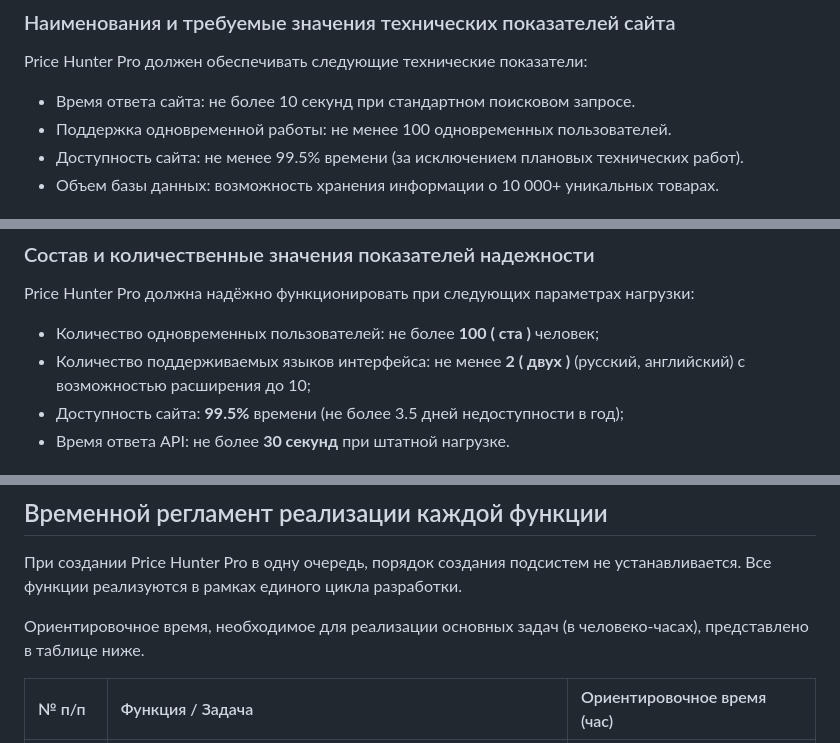
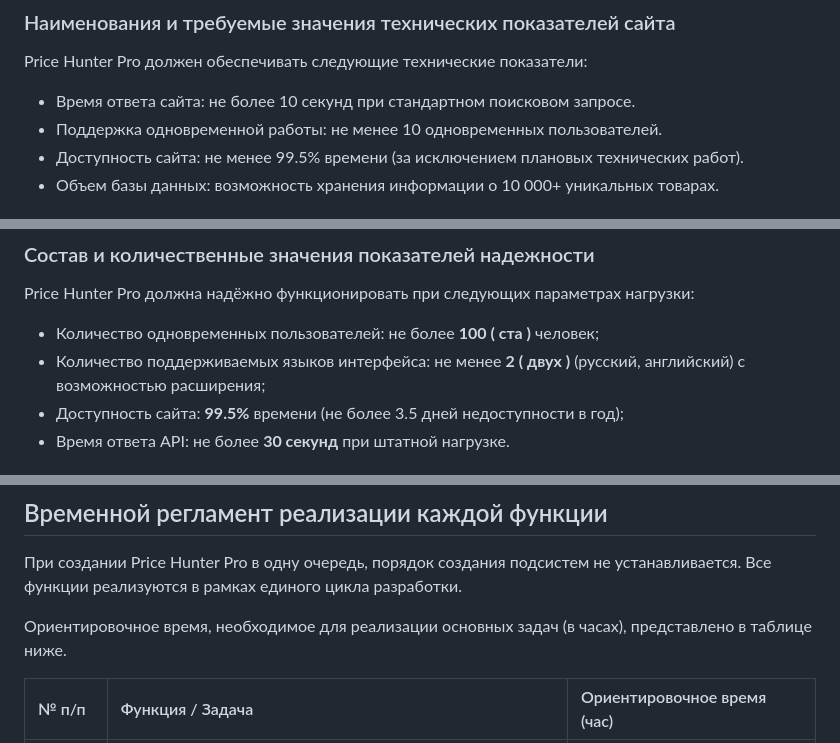
Before and after one commit to suiroxai/PM, a Markdown page: README.md, 3 parts joined by grey strips. GitHub-like rendering.

```diff
--- a/README.md
+++ b/README.md
@@ -226,7 +226,7 @@
 Price Hunter Pro должен обеспечивать следующие технические показатели:
 
 - Время ответа сайта: не более 10 секунд при стандартном поисковом запросе.
-- Поддержка одновременной работы: не менее 100 одновременных пользователей.
+- Поддержка одновременной работы: не менее 10 одновременных пользователей.
 - Доступность сайта: не менее 99.5% времени (за исключением плановых технических работ).
 - Объем базы данных: возможность хранения информации о 10 000+ уникальных товарах.
 
@@ -559,7 +559,7 @@ Price Hunter Pro обладает высокой приспособляемос
 
 Price Hunter Pro должна надёжно функционировать при следующих параметрах нагрузки:
 - Количество одновременных пользователей: не более **100 ( ста )** человек;
-- Количество поддерживаемых языков интерфейса: не менее **2 ( двух )** (русский, английский) с возможностью расширения до 10;
+- Количество поддерживаемых языков интерфейса: не менее **2 ( двух )** (русский, английский) с возможностью расширения;
 - Доступность сайта: **99.5%** времени (не более 3.5 дней недоступности в год);
 - Время ответа API: не более **30 секунд** при штатной нагрузке.
 
@@ -699,7 +699,7 @@ Price Hunter Pro должна размещаться в Docker-контейне
 
 При создании Price Hunter Pro в одну очередь, порядок создания подсистем не устанавливается. Все функции реализуются в рамках единого цикла разработки.
 
-Ориентировочное время, необходимое для реализации основных задач (в человеко-часах), представлено в таблице ниже.
+Ориентировочное время, необходимое для реализации основных задач (в часах), представлено в таблице ниже.
 
 | № п/п | Функция / Задача | Ориентировочное время (час) |
 | :--- | :--- | :--- |
```
Also changed, not shown: other parts of README.md (+1 -1 lines).
